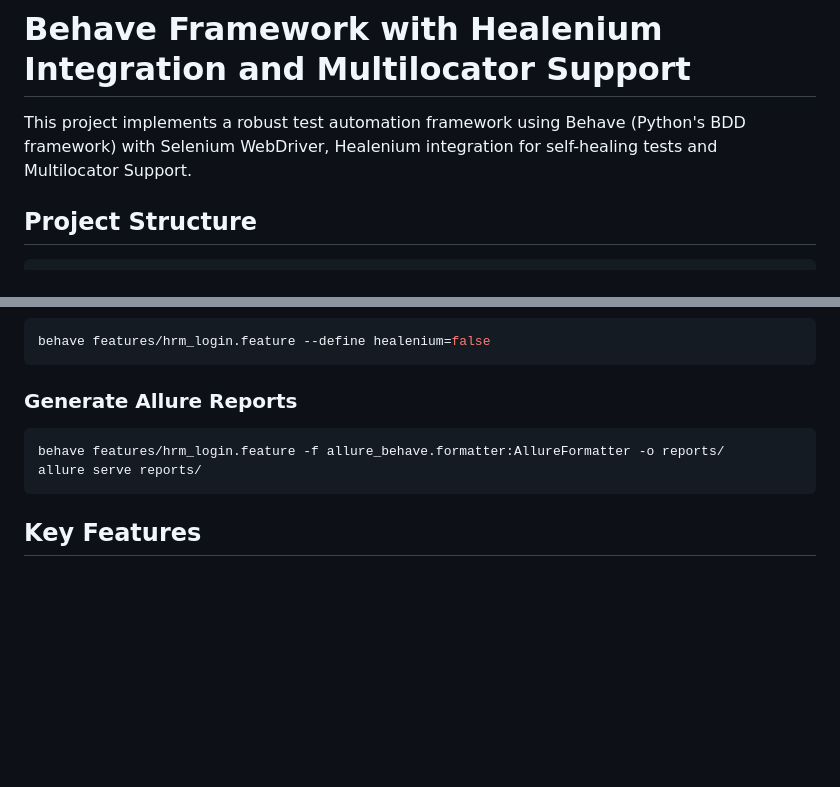
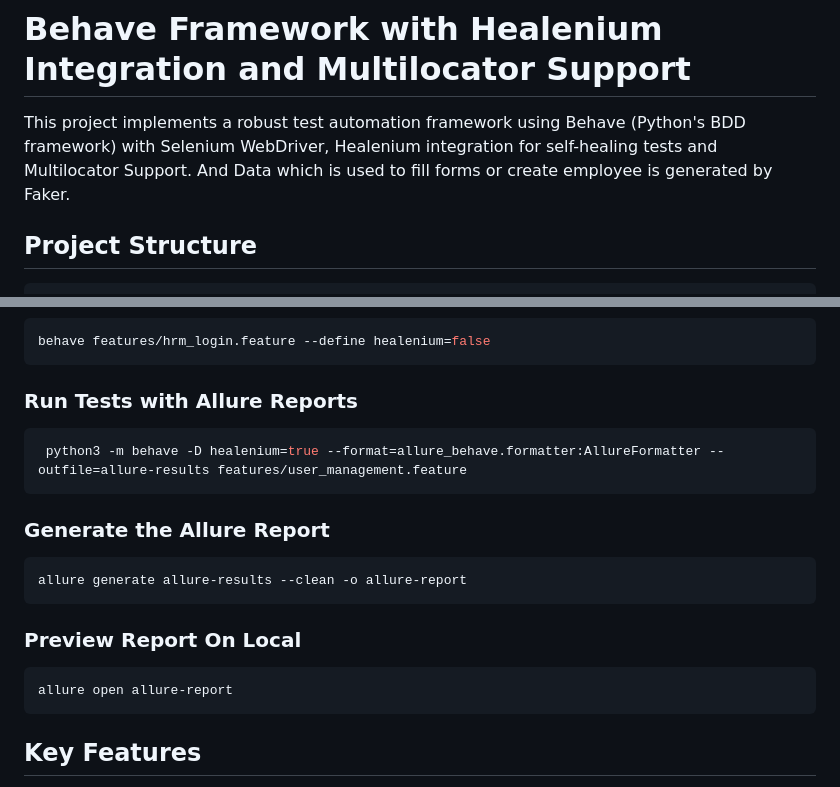
Before and after one commit to DiwakarRana1/BehaveFramework, a Markdown page: README.md, 2 parts joined by grey strips. Drawn GitHub-style; blank space fills up the shorter version.

````diff
--- a/README.md
+++ b/README.md
@@ -1,6 +1,7 @@
 # Behave Framework with Healenium Integration and Multilocator Support
 
 This project implements a robust test automation framework using Behave (Python's BDD framework) with Selenium WebDriver, Healenium integration for self-healing tests and Multilocator Support.
+And Data which is used to fill forms or create employee is generated by Faker.
 
 ## Project Structure
 
@@ -81,12 +82,18 @@ behave features/hrm_login.feature --define healenium=true
 behave features/hrm_login.feature --define healenium=false
 ```
 
-### Generate Allure Reports
+### Run Tests with Allure Reports
 ```bash
-behave features/hrm_login.feature -f allure_behave.formatter:AllureFormatter -o reports/
-allure serve reports/
+ python3 -m behave -D healenium=true --format=allure_behave.formatter:AllureFormatter --outfile=allure-results features/user_management.feature
 ```
-
+### Generate the Allure Report
+```bash
+allure generate allure-results --clean -o allure-report
+```
+### Preview Report On Local
+```bash
+allure open allure-report
+```
 ## Key Features
 
 1. **BDD Approach**: Using Behave for behavior-driven development
````
